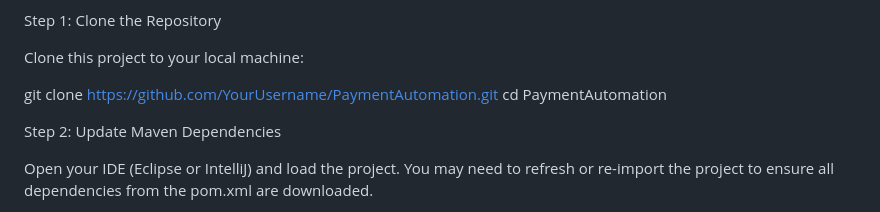
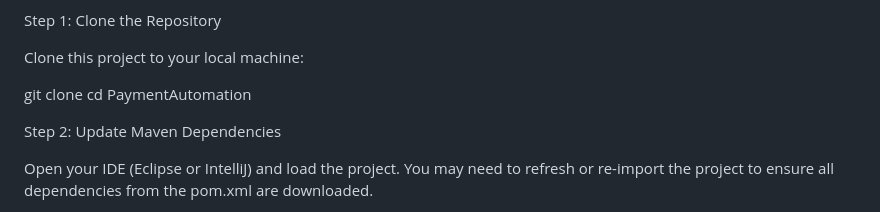
Before and after one commit to Sweta-Mishra12/PaymentAutomation, a Markdown page: README.md, the part around the change. Drawn GitHub-style.

```diff
--- a/README.md
+++ b/README.md
@@ -46,7 +46,7 @@ Step 1: Clone the Repository
 
 Clone this project to your local machine:
 
-git clone [https://github.com/YourUsername/PaymentAutomation.git](https://github.com/YourUsername/PaymentAutomation.git)
+git clone
 cd PaymentAutomation
 
 
```
